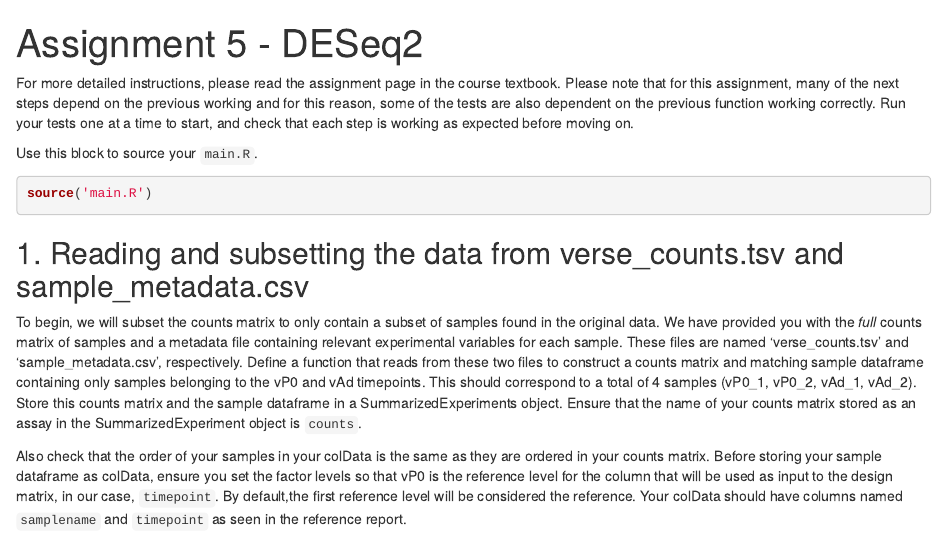
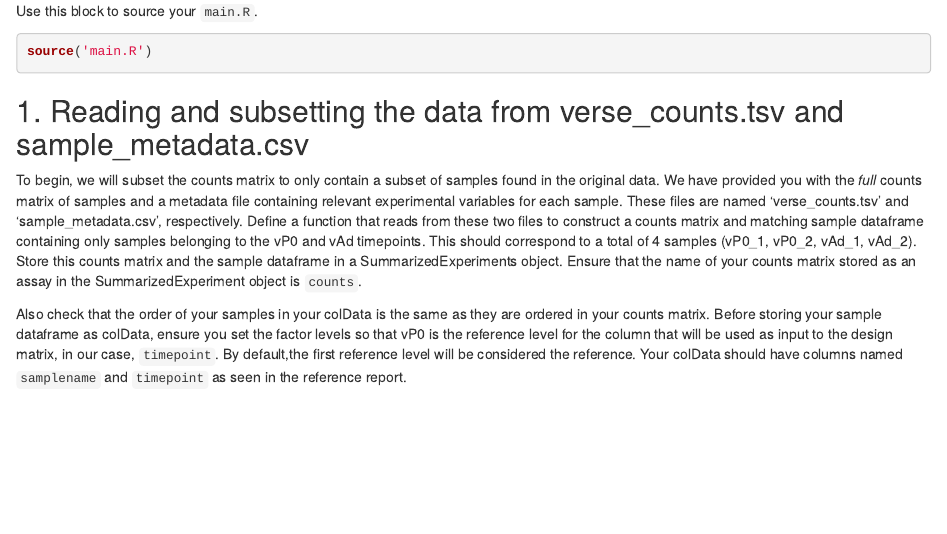
Before and after one commit to jacinth360/Differential_expression, an R Markdown document (report.Rmd): the page in a window 1100 px wide, from its top. Rendered offline with R 4.5, knitr and Pandoc, with nearby package versions.

Commit message:
Update report.Rmd

```diff
--- a/report.Rmd
+++ b/report.Rmd
@@ -1,14 +1,3 @@
----
-title: "Assignment 5 - DESeq2"
-output: html_document
----
-
-
-For more detailed instructions, please read the assignment page in the course
-textbook. Please note that for this assignment, many of the next steps depend on
-the previous working and for this reason, some of the tests are also dependent
-on the previous function working correctly. Run your tests one at a time to
-start, and check that each step is working as expected before moving on.
 
 Use this block to source your `main.R`.
 
```
